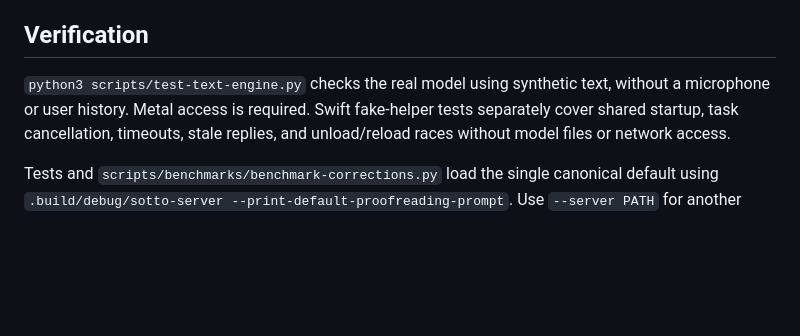
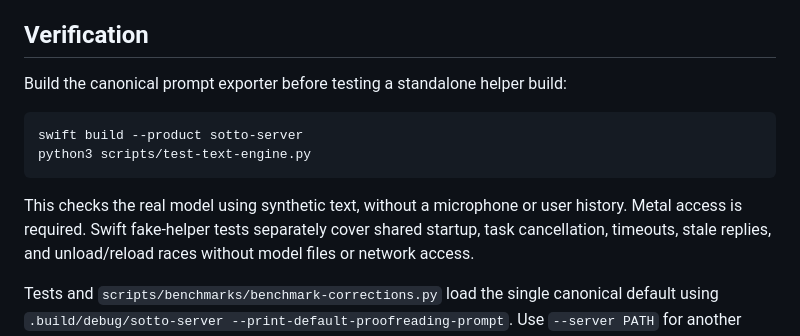
Before and after one commit to JessePomeroy/cotto, a Markdown page: TextEngine/README.md, the part around the change. Rendered like a GitHub page; blank space fills up the shorter version.

Commit message:
DOCS: Include prompt exporter in helper smoke setup

````diff
--- a/TextEngine/README.md
+++ b/TextEngine/README.md
@@ -72,8 +72,15 @@ model memory.
 
 ## Verification
 
-`python3 scripts/test-text-engine.py` checks the real model using synthetic text,
-without a microphone or user history. Metal access is required. Swift fake-helper
+Build the canonical prompt exporter before testing a standalone helper build:
+
+```sh
+swift build --product sotto-server
+python3 scripts/test-text-engine.py
+```
+
+This checks the real model using synthetic text, without a microphone or user
+history. Metal access is required. Swift fake-helper
 tests separately cover shared startup, task cancellation, timeouts, stale replies,
 and unload/reload races without model files or network access.
 
````
